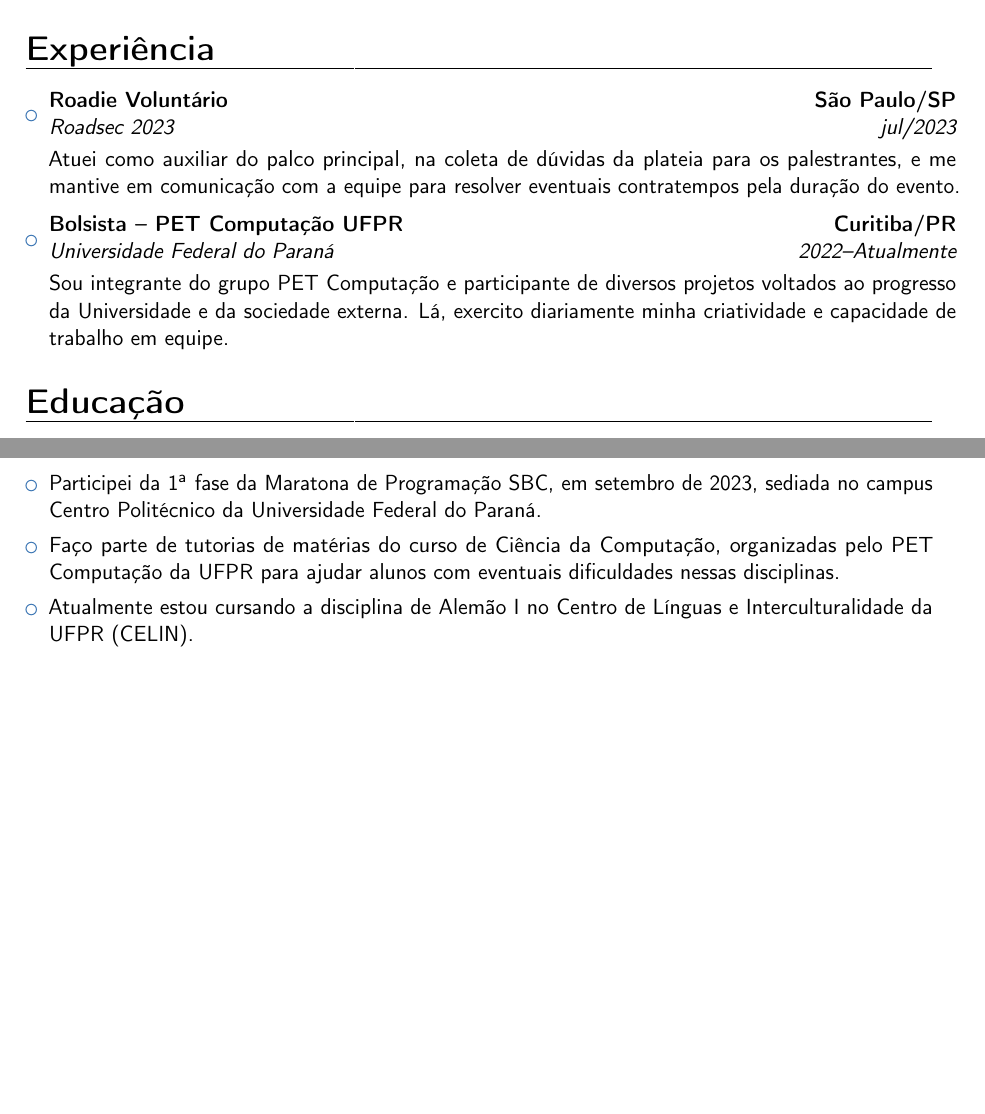
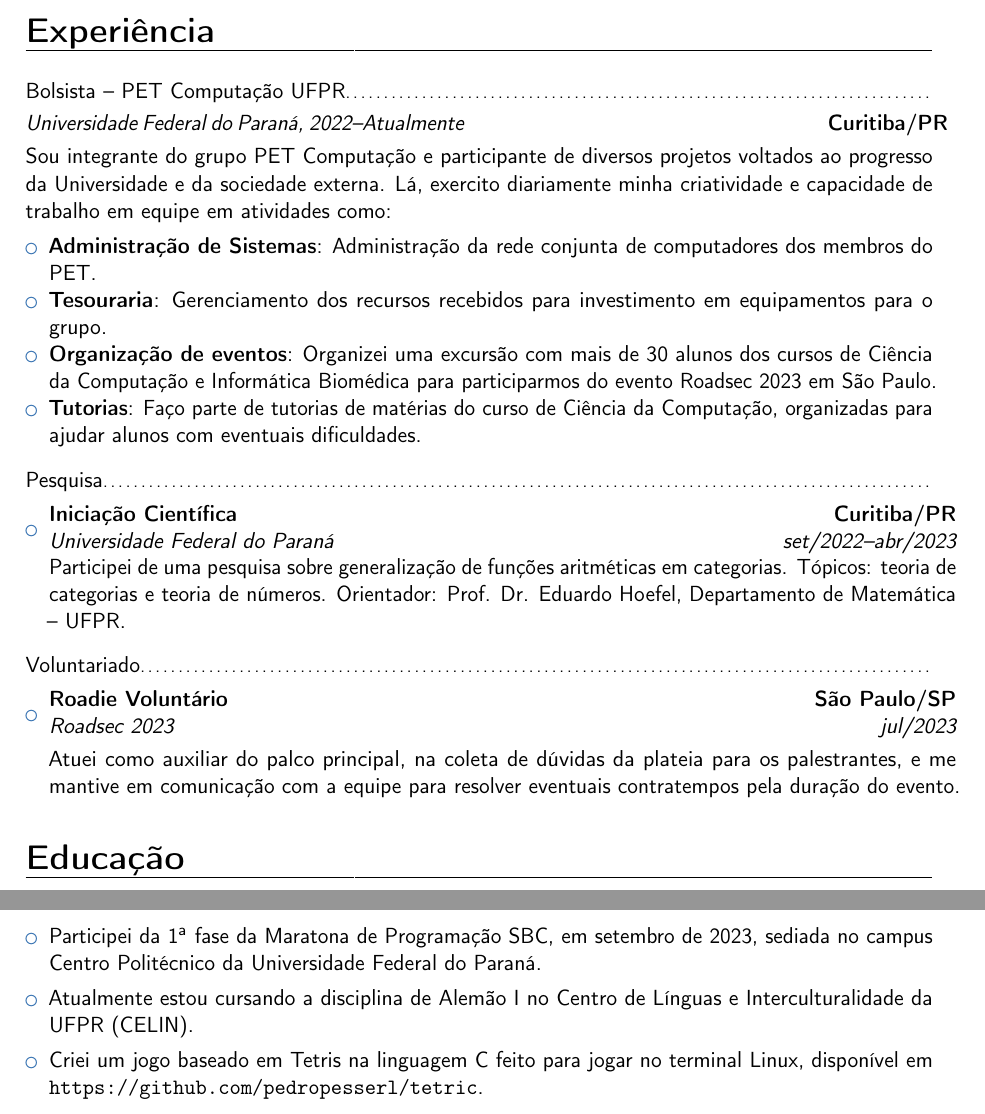
Before and after one commit to pedropesserl/resume, a LaTeX CV (curriculo.tex): two parts of pages 1 and 2 of 2, joined at a grey line, cut so that both start at the same text, the shorter picture padded with empty space. Compiled offline with pdfLaTeX.

Commit message:
add experience in research and detail experience in PET Computação

```diff
--- a/curriculo.tex
+++ b/curriculo.tex
@@ -25,19 +25,46 @@ computacional, desde a Teoria de Algoritmos até o estudo de Sistemas
 Operacionais e das Redes de Computadores.}
 
 \section{Experiência}
+\vspace{1pt}
+\subsection{\small{Bolsista -- PET Computação UFPR}}
+\textit{Universidade Federal do Paraná, 2022--Atualmente}\hspace{182pt}\textbf{Curitiba/PR}
+
+\vspace{3pt}
+Sou integrante do grupo PET Computação e participante de diversos projetos
+voltados ao progresso da Universidade e da sociedade externa. Lá, exercito
+diariamente minha criatividade e capacidade de trabalho em equipe em
+atividades como:
 \vspace{4pt}
 \begin{itemize}
+    \item{\textbf{Administração de Sistemas}: Administração da rede
+          conjunta de computadores dos membros do PET.}
+    \item{\textbf{Tesouraria}: Gerenciamento dos recursos recebidos para investimento
+          em equipamentos para o grupo.}
+    \item{\textbf{Organização de eventos}: Organizei uma excursão com mais de
+          30 alunos dos cursos de Ciência da Computação e Informática Biomédica
+          para participarmos do evento Roadsec 2023 em São Paulo.}
+    \item{\textbf{Tutorias}: Faço parte de tutorias de matérias do curso de Ciência
+          da Computação, organizadas para ajudar alunos com eventuais dificuldades.}
+\end{itemize}
+
+\vspace{4pt}
+\subsection{\small{Pesquisa}}
+\begin{itemize}
+    \item{\cventry{set/2022--abr/2023}{Universidade Federal do Paraná}
+        {Iniciação Científica}{Curitiba/PR}{}
+        {Participei de uma pesquisa sobre generalização de funções aritméticas em
+         categorias. Tópicos: teoria de categorias e teoria de números. Orientador:
+         Prof. Dr. Eduardo Hoefel, Departamento de Matemática -- UFPR.}}
+\end{itemize}
+
+\vspace{4pt}
+\subsection{\small{Voluntariado}}
+\begin{itemize}
     \item{\cventry{jul/2023}{Roadsec 2023}{Roadie Voluntário}{São Paulo/SP}{}
-        {\vspace{3pt}Atuei como auxiliar do palco principal, na coleta de dúvidas
-        da plateia para os palestrantes, e me mantive em comunicação com a equipe
-        para resolver eventuais contratempos pela duração do evento.}}
-    \vspace{4pt}
-    \item{\cventry{2022--Atualmente}{Universidade Federal do Paraná}
-        {Bolsista -- PET Computação UFPR}{Curitiba/PR}{}
-        {\vspace{3pt}Sou integrante do grupo PET Computação e participante de
-        diversos projetos voltados ao progresso da Universidade e da sociedade
-        externa. Lá, exercito diariamente minha criatividade e capacidade de trabalho
-        em equipe.}}
+            {\vspace{3pt}Atuei como auxiliar do palco principal, na coleta de dúvidas
+                da plateia para os palestrantes, e me mantive em comunicação com a equipe
+            para resolver eventuais contratempos pela duração do evento.}}
+        \vspace{4pt}
 \end{itemize}
 \vspace{4pt}
 
@@ -89,12 +116,11 @@ Operacionais e das Redes de Computadores.}
         SBC, em setembro de 2023, sediada no campus Centro Politécnico da Universidade
         Federal do Paraná.}
     \vspace{4pt}
-    \item{Faço parte de tutorias de matérias do curso de Ciência da Computação,
-        organizadas pelo PET Computação da UFPR para ajudar alunos com eventuais
-        dificuldades nessas disciplinas.}
-    \vspace{4pt}
     \item{Atualmente estou cursando a disciplina de Alemão I no Centro de Línguas
         e Interculturalidade da UFPR (CELIN).}
+    \vspace{4pt}
+    \item{Criei um jogo baseado em Tetris na linguagem C feito para jogar no terminal
+        Linux, disponível em \url{https://github.com/pedropesserl/tetric}.}
 \end{itemize}
 
 
```
Also changed, not shown: curriculo.pdf.
